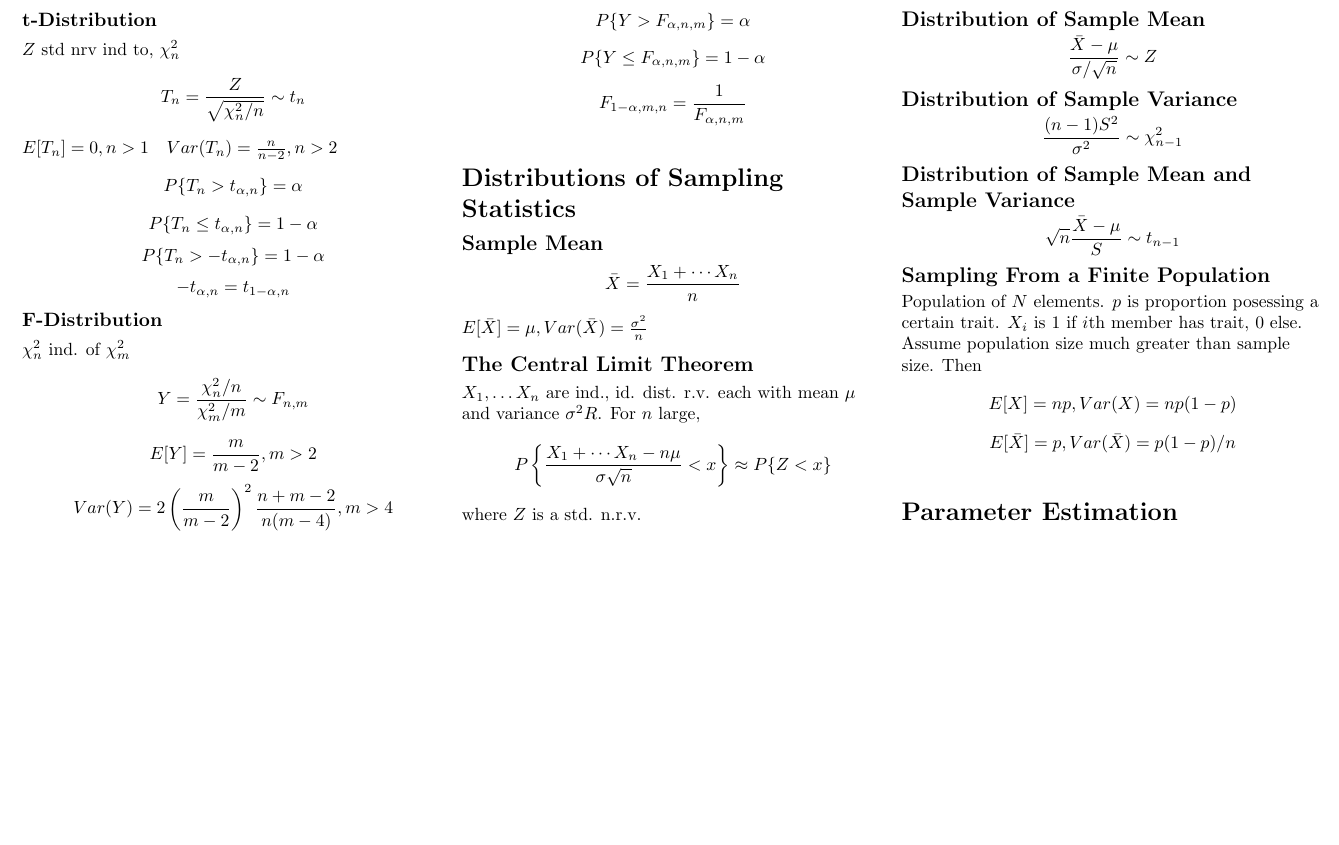
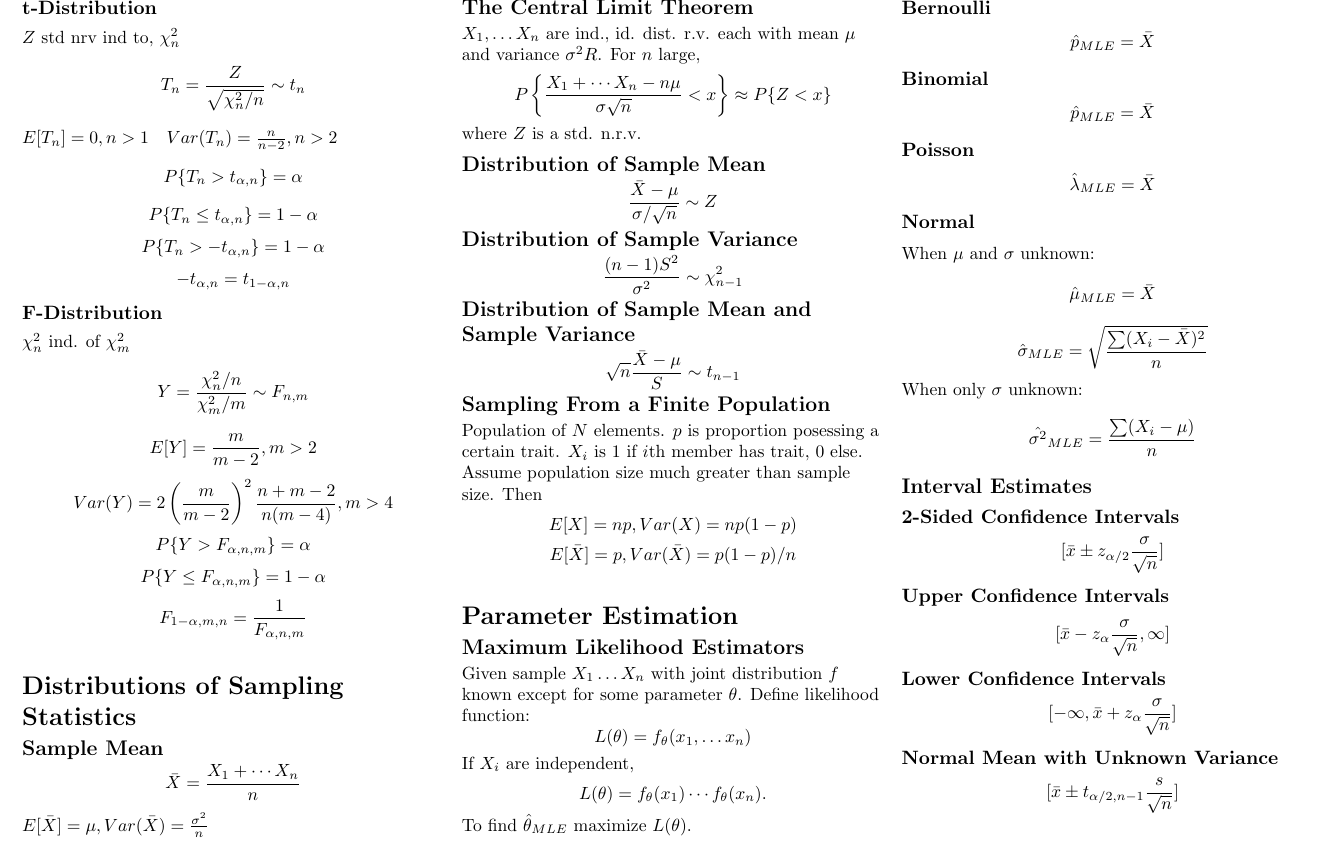
Before and after one commit to nvander1/stats-cheatsheet, a LaTeX problem sheet (exam2/cheatsheet.tex, which reads exam2/chapter7.tex): part of page 2 of 2, cut so that both start at the same text, the shorter picture padded with empty space. The pictures show the PDF file exam2/cheatsheet.pdf that the author committed with the source.

Commit message:
Add chapter 7

```diff
--- /dev/null
+++ b/exam2/chapter7.tex
@@ -0,0 +1,6 @@
+\subsection{Maximum Likelihood Estimators}
+Given sample $X_1\ldots X_n$ with joint distribution $f$ known
+except for some parameter $\theta$\@. Define likelihood function:
+$$L(\theta) = f_\theta(x_1, \ldots x_n)$$
+If $X_i$ are independent,
+$$L(\theta) = f_\theta(x_1)\cdots f_\theta(x_n)\@.$$
@@ -0,0 +23,9 @@
+\subsection{Interval Estimates}
+\subsubsection{2-Sided Confidence Intervals}
+$$[\bar{x}\pm z_{\alpha/2}\frac{\sigma}{\sqrt{n}}]$$
+\subsubsection{Upper Confidence Intervals}
+$$[\bar{x}- z_{\alpha}\frac{\sigma}{\sqrt{n}}, \infty]$$
+\subsubsection{Lower Confidence Intervals}
+$$[-\infty, \bar{x}+ z_{\alpha}\frac{\sigma}{\sqrt{n}}]$$
+\subsubsection{Normal Mean with Unknown Variance}
+$$[\bar{x}\pm t_{\alpha/2, n-1}\frac{s}{\sqrt{n}}]$$
```
Also changed, not shown: exam2/cheatsheet.tex (+1 -1 lines), exam2/cheatsheet.pdf, exam2/chapter7.tex (16 more changed lines).
